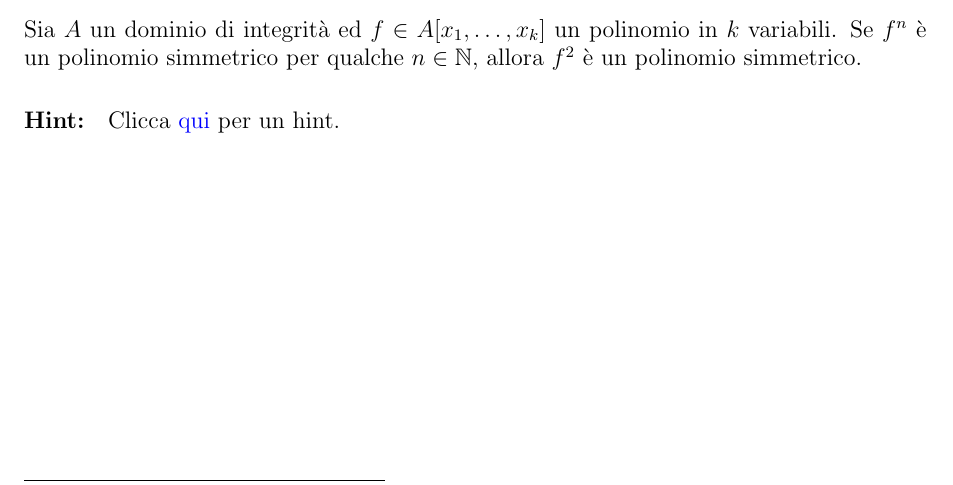
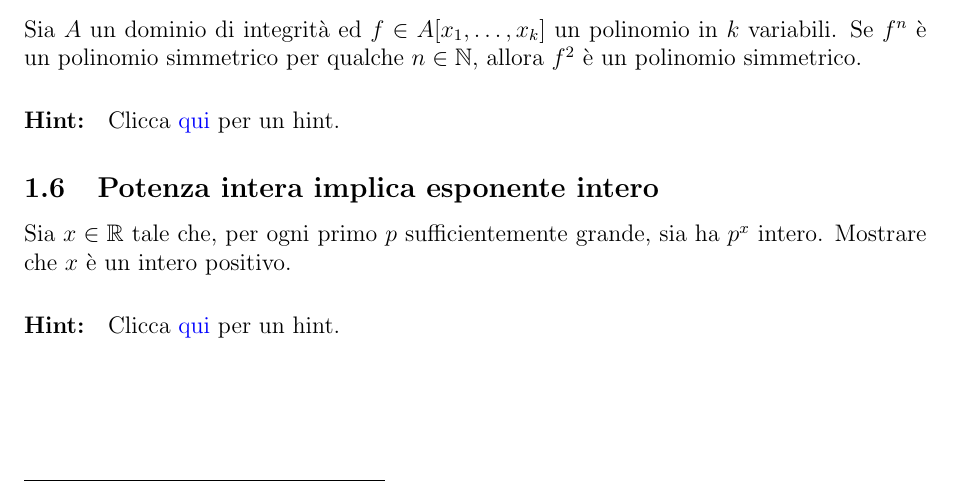
Before and after one commit to dario2994/CoolMathProblems, a LaTeX paper (main.tex, which reads problems/Algebra.tex): part of page 3 of 27 before the commit and part of page 3 of 28 after it, cut so that both start at the same text. Compiled offline with pdfLaTeX.

```diff
--- a/problems/Algebra.tex
+++ b/problems/Algebra.tex
@@ -24,3 +24,9 @@
 Se $f^n$ è un polinomio simmetrico per qualche $n\in\N$, allora $f^2$ è un polinomio simmetrico.
 }
 \Hint{Estendere $A$ ad una chiusura algebrica, per poter fattorizzare $f^n-(f\circ\tau)^n$ dove $\tau$ è una traspozione.}
+
+\Problem{Potenza intera implica esponente intero}{
+Sia $x\in\R$ tale che, per ogni primo $p$ sufficientemente grande, sia ha $p^x$ intero.
+Mostrare che $x$ è un intero positivo.
+}
+\Hint{Quanto vale la derivata di $t^x$?}
```
